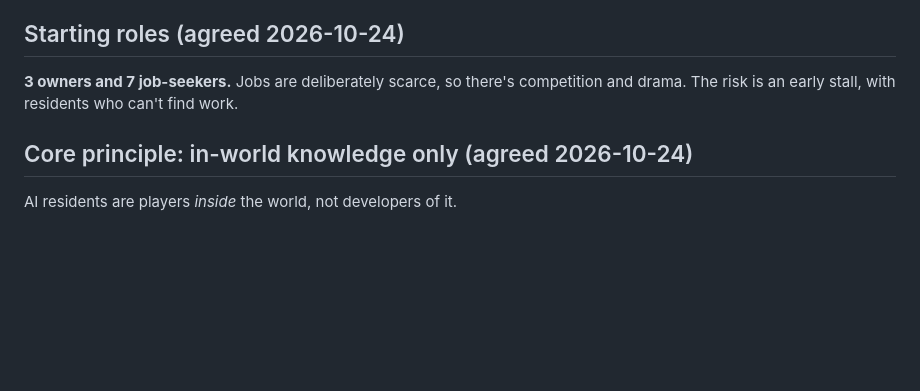
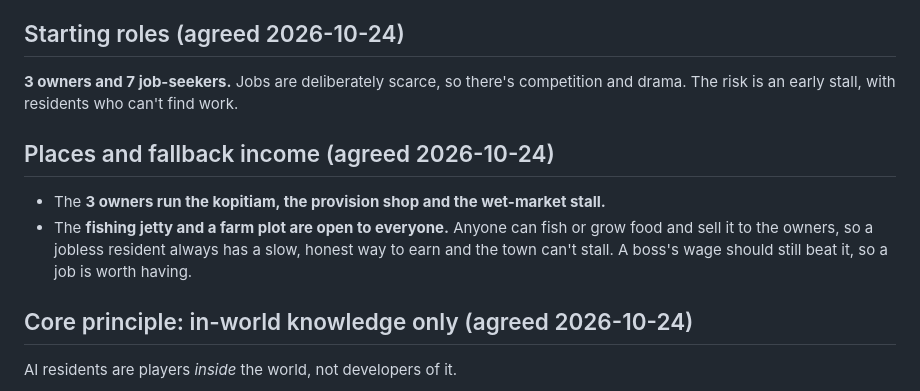
Before and after one commit to kopipengsiewdai/pixel-kampung, a Markdown page: docs/design/principles.md, the part around the change. Rendered like a GitHub page; blank space fills up the shorter version.

Commit message:
docs: owned venues and open jetty/farm fallback
Co-Authored-By: Claude Opus 5.5 <noreply@anthropic.com>

```diff
--- a/docs/design/principles.md
+++ b/docs/design/principles.md
@@ -37,6 +37,15 @@ We also need to watch for an early stall (nobody hiring, nobody earning).
 competition and drama. The risk is an early stall, with residents who can't
 find work.
 
+## Places and fallback income (agreed 2026-10-24)
+
+- The **3 owners run the kopitiam, the provision shop and the wet-market
+  stall.**
+- The **fishing jetty and a farm plot are open to everyone.** Anyone can
+  fish or grow food and sell it to the owners, so a jobless resident always
+  has a slow, honest way to earn and the town can't stall. A boss's wage
+  should still beat it, so a job is worth having.
+
 ## Core principle: in-world knowledge only (agreed 2026-10-24)
 
 AI residents are players *inside* the world, not developers of it.
```
